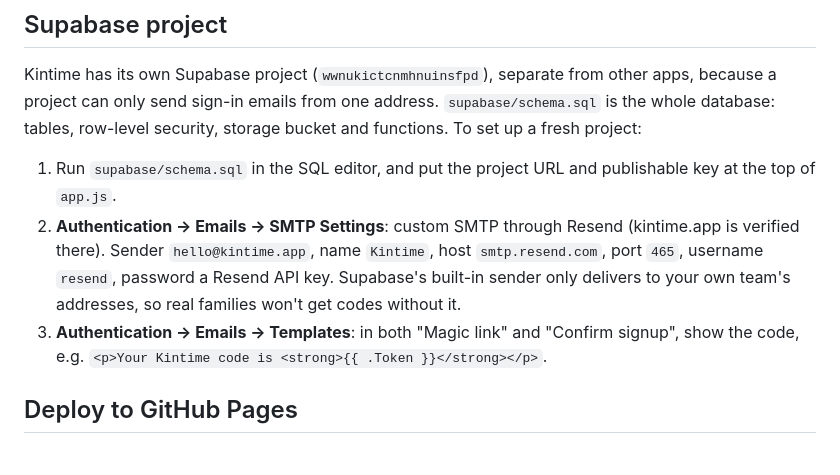
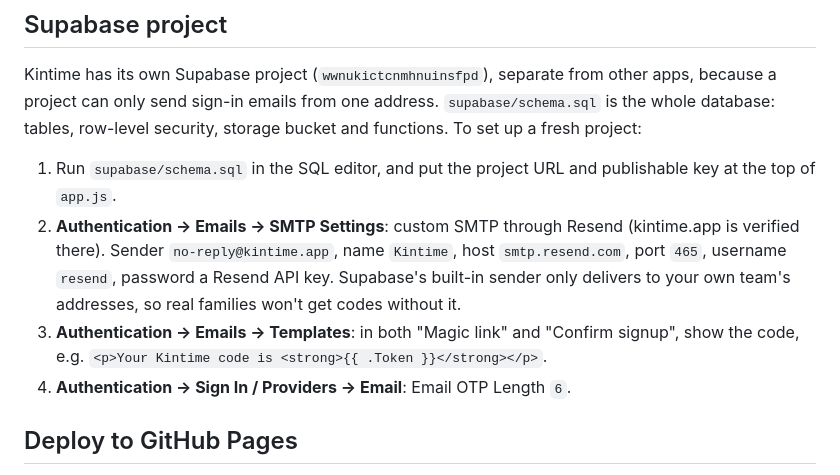
Before and after one commit to rynaing/family-timeline, a Markdown page: README.md, the part around the change. Drawn GitHub-style.

Commit message:
README: no-reply sender, 6-digit codes
Co-Authored-By: Claude Opus 5.5 (1M context) <noreply@anthropic.com>
Claude-Session: https://claude.ai/code/session_0153EzbnYZEfuCp3hrdTCzas

```diff
--- a/README.md
+++ b/README.md
@@ -54,11 +54,12 @@ fresh project:
 1. Run `supabase/schema.sql` in the SQL editor, and put the project URL and publishable key
    at the top of `app.js`.
 2. **Authentication → Emails → SMTP Settings**: custom SMTP through Resend (kintime.app is
-   verified there). Sender `hello@kintime.app`, name `Kintime`, host `smtp.resend.com`, port
+   verified there). Sender `no-reply@kintime.app`, name `Kintime`, host `smtp.resend.com`, port
    `465`, username `resend`, password a Resend API key. Supabase's built-in sender only
    delivers to your own team's addresses, so real families won't get codes without it.
 3. **Authentication → Emails → Templates**: in both "Magic link" and "Confirm signup",
    show the code, e.g. `<p>Your Kintime code is <strong>{{ .Token }}</strong></p>`.
+4. **Authentication → Sign In / Providers → Email**: Email OTP Length `6`.
 
 ## Deploy to GitHub Pages
 
```
